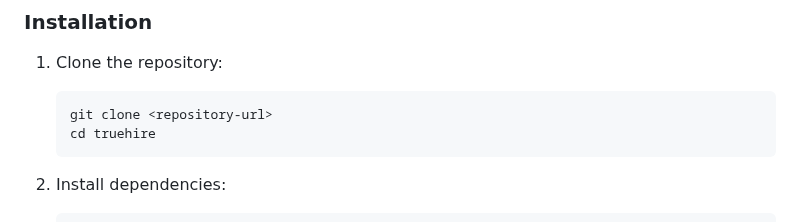
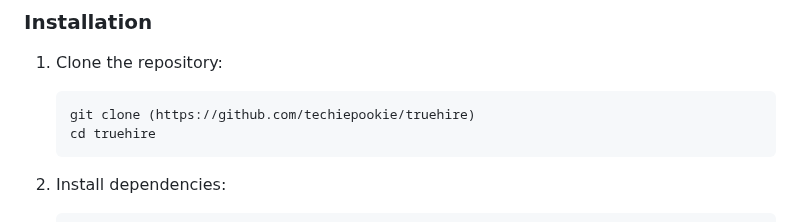
Before and after one commit to Kpreya/truehire, a Markdown page: README.md, the part around one of its changes. Drawn GitHub-style.

````diff
--- a/README.md
+++ b/README.md
@@ -94,7 +94,7 @@ To use the Whisper API and Deepeek R1 Model, you need to set up API keys. Follow
 
 1. Clone the repository:
    ```bash
-   git clone <repository-url>
+   git clone (https://github.com/techiepookie/truehire)
    cd truehire
    ```
 
````
Also changed, not shown: other parts of README.md (+1 -1 lines).
